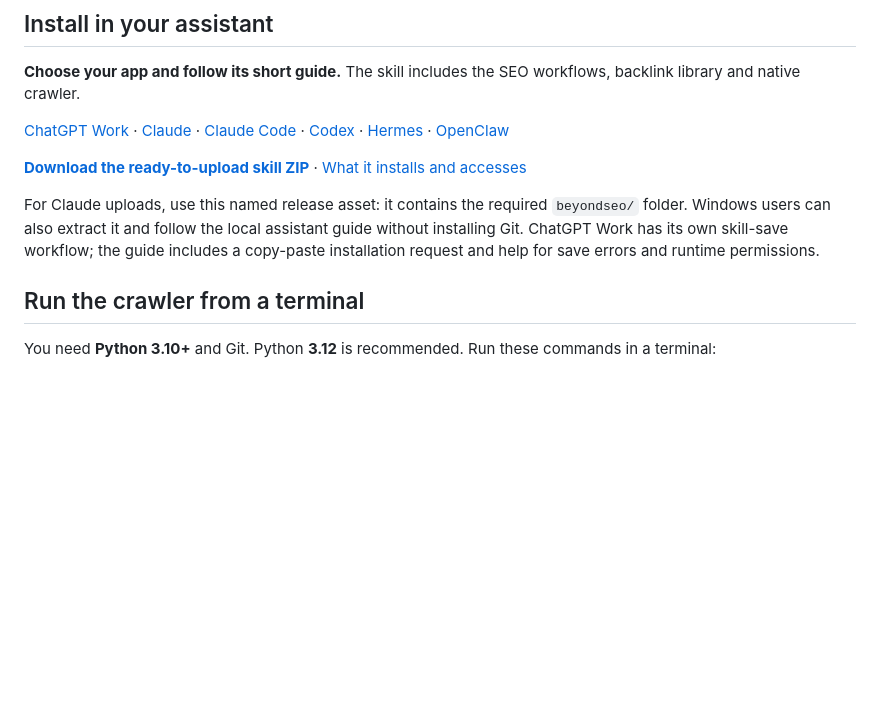
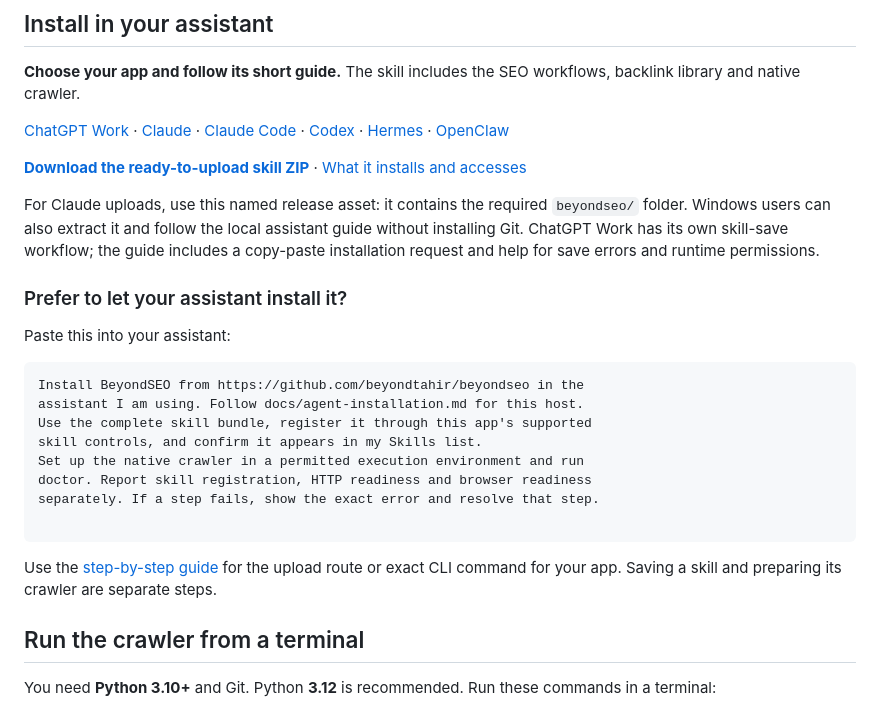
Before and after one commit to beyondtahir/beyondseo, a Markdown page: README.md, the part around the change. GitHub-like rendering; blank space fills up the shorter version.

Commit message:
Add a copy-paste GitHub installation request for all assistants

````diff
--- a/README.md
+++ b/README.md
@@ -78,6 +78,23 @@ The native Python engine gathers evidence. The reusable skill brings specialist
 **[Download the ready-to-upload skill ZIP](https://github.com/beyondtahir/beyondseo/releases/download/v2.5.2/beyondseo-2.5.2-skill.zip)** · [What it installs and accesses](docs/permissions.md)
 
 For Claude uploads, use this named release asset: it contains the required `beyondseo/` folder. Windows users can also extract it and follow the local assistant guide without installing Git. ChatGPT Work has its own skill-save workflow; the guide includes a copy-paste installation request and help for save errors and runtime permissions.
+
+### Prefer to let your assistant install it?
+
+Paste this into your assistant:
+
+```text
+Install BeyondSEO from https://github.com/beyondtahir/beyondseo in the
+assistant I am using. Follow docs/agent-installation.md for this host.
+Use the complete skill bundle, register it through this app's supported
+skill controls, and confirm it appears in my Skills list.
+Set up the native crawler in a permitted execution environment and run
+doctor. Report skill registration, HTTP readiness and browser readiness
+separately. If a step fails, show the exact error and resolve that step.
+
+```
+
+Use the [step-by-step guide](docs/agent-installation.md) for the upload route or exact CLI command for your app. Saving a skill and preparing its crawler are separate steps.
 
 ## Run the crawler from a terminal
 
````
Also changed, not shown: docs/agent-installation.md (+17 -0 lines).
